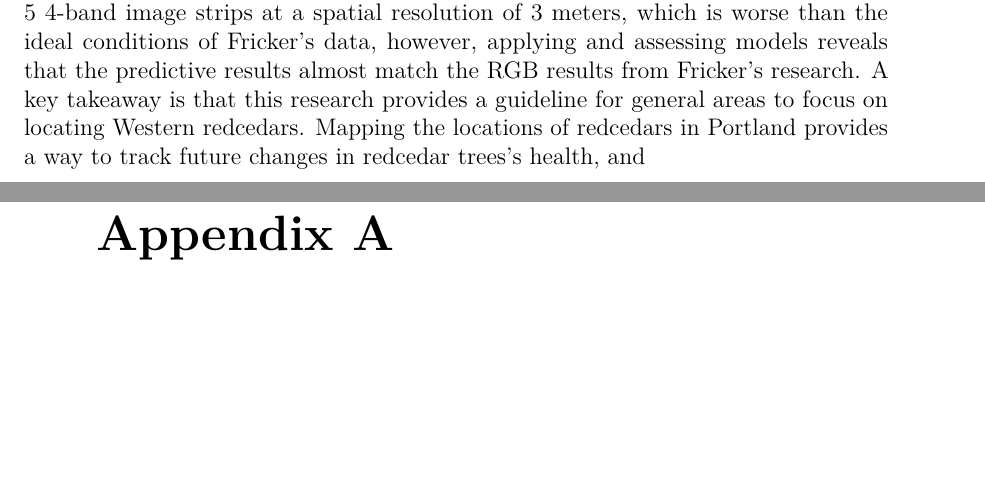
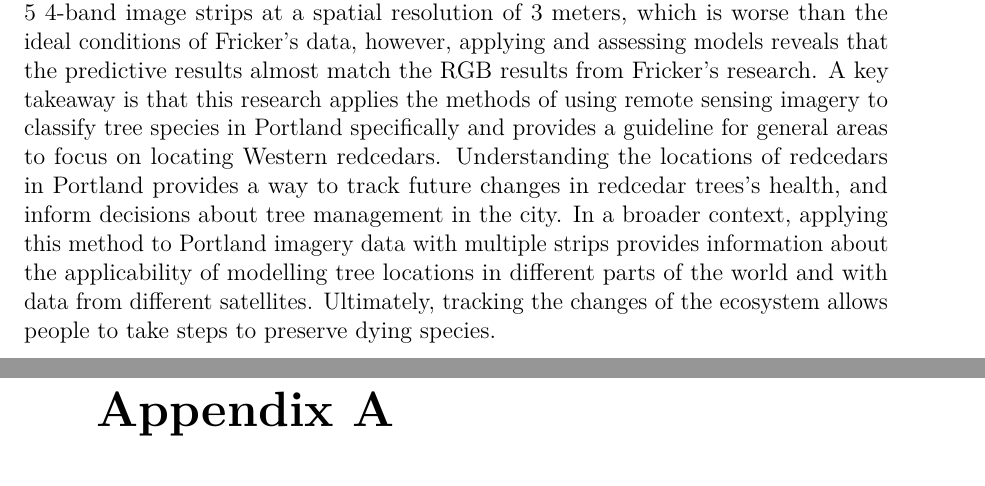
Before and after one commit to Reed-Statistics/tree_imaging, a LaTeX thesis (index/_book/thesis.tex): two parts of pages 48 and 49 of 53, joined at a grey line, cut so that both start at the same text, the shorter picture padded with empty space. Compiled offline with pdfLaTeX.

Commit message:
added to conclusion draft

```diff
--- a/index/_book/thesis.tex
+++ b/index/_book/thesis.tex
@@ -842,7 +842,7 @@ As Fricker's article has shown, increasing the spectral resolution by having acc
 \hypertarget{conclusion}{%
 \section{Conclusion}\label{conclusion}}
 
-The results of this research are replicable, since it involves data from open sources and the coding is completed in RStudio, and not too computationally intensive to require more than a day to run all of the code. The research was completed using 5 4-band image strips at a spatial resolution of 3 meters, which is worse than the ideal conditions of Fricker's data, however, applying and assessing models reveals that the predictive results almost match the RGB results from Fricker's research. A key takeaway is that this research provides a guideline for general areas to focus on locating Western redcedars. Mapping the locations of redcedars in Portland provides a way to track future changes in redcedar trees's health, and
+The results of this research are replicable, since it involves data from open sources and the coding is completed in RStudio, and not too computationally intensive to require more than a day to run all of the code. The research was completed using 5 4-band image strips at a spatial resolution of 3 meters, which is worse than the ideal conditions of Fricker's data, however, applying and assessing models reveals that the predictive results almost match the RGB results from Fricker's research. A key takeaway is that this research applies the methods of using remote sensing imagery to classify tree species in Portland specifically and provides a guideline for general areas to focus on locating Western redcedars. Understanding the locations of redcedars in Portland provides a way to track future changes in redcedar trees's health, and inform decisions about tree management in the city. In a broader context, applying this method to Portland imagery data with multiple strips provides information about the applicability of modelling tree locations in different parts of the world and with data from different satellites. Ultimately, tracking the changes of the ecosystem allows people to take steps to preserve dying species.
 
 \appendix
 
```
Also changed, not shown: index/_bookdown_files/thesis_files/figure-latex/crownWidth-1.pdf, index/_bookdown_files/thesis_files/figure-latex/grassval-1.pdf, index/_bookdown_files/thesis_files/figure-latex/ndvival-1.pdf, index/_bookdown_files/thesis_files/figure-latex/pixDensity-1.pdf, 2 other files.
